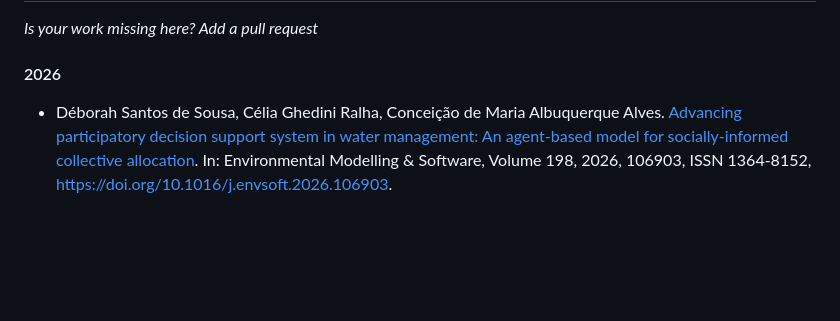
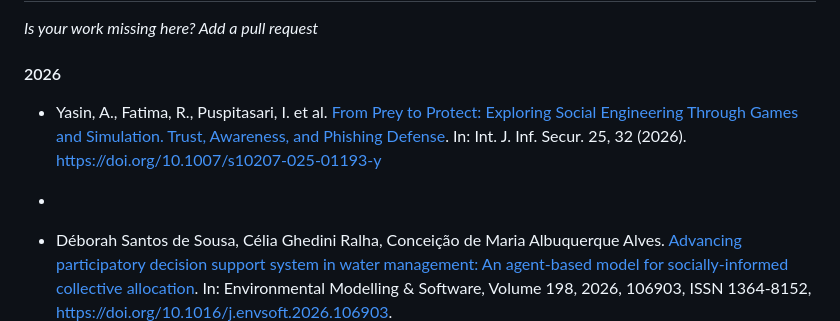
Before and after one commit to jhcp/piStar, a Markdown page: RESEARCH.md, the part around the change. Rendered like a GitHub page; blank space fills up the shorter version.

```diff
--- a/RESEARCH.md
+++ b/RESEARCH.md
@@ -14,6 +14,8 @@ If you somehow used the piStar tool on your academic work, please reference one
 
 #### 2026
 
+- Yasin, A., Fatima, R., Puspitasari, I. et al. [From Prey to Protect: Exploring Social Engineering Through Games and Simulation. Trust, Awareness, and Phishing Defense](https://doi.org/10.1007/s10207-025-01193-y). In: Int. J. Inf. Secur. 25, 32 (2026). https://doi.org/10.1007/s10207-025-01193-y
+-
 - Déborah Santos de Sousa, Célia Ghedini Ralha, Conceição de Maria Albuquerque Alves. [Advancing participatory decision support system in water management: An agent-based model for socially-informed collective allocation](https://www.sciencedirect.com/science/article/abs/pii/S1364815226000502). In: Environmental Modelling & Software, Volume 198, 2026, 106903, ISSN 1364-8152, https://doi.org/10.1016/j.envsoft.2026.106903.
 
 - Tong Li, Qixiang Zhou, Fangqi Dong, Tianai Zhang & Yunduo Wang. [An interactive and AI-enhanced framework for semi-automatically generating iStar goal models](https://link.springer.com/article/10.1007/s10515-025-00586-6). In: Automated Software Engineering 33, 41 (2026). https://doi.org/10.1007/s10515-025-00586-6
```
